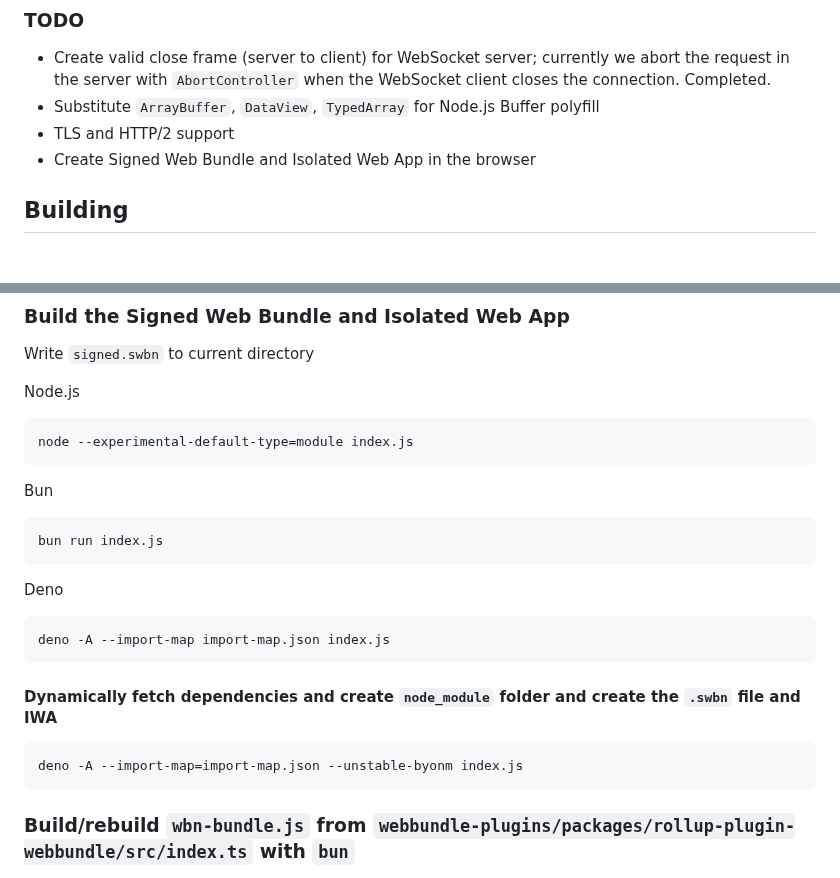
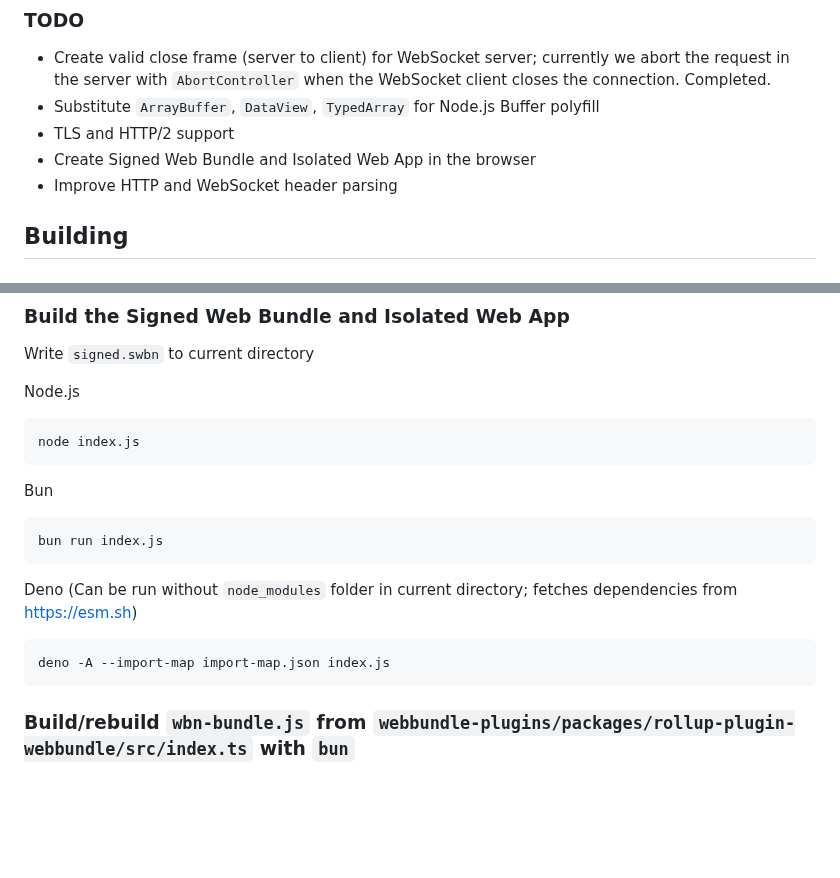
Before and after one commit to guest271314/direct-sockets-http-ws-server, a Markdown page: README.md, 2 parts joined by grey strips. Rendered like a GitHub page; blank space fills up the shorter version.

````diff
--- a/README.md
+++ b/README.md
@@ -75,6 +75,7 @@ to avoid Chromium rendering insecure connection notification in the address bar.
 - Substitute `ArrayBuffer`, `DataView`, `TypedArray` for Node.js Buffer polyfill
 - TLS and HTTP/2 support
 - Create Signed Web Bundle and Isolated Web App in the browser
+- Improve HTTP and WebSocket header parsing
 
 ## Building
 
@@ -115,7 +116,7 @@ Write `signed.swbn` to current directory
 
 Node.js
 ```
-node --experimental-default-type=module index.js
+node index.js
 ```
 
 Bun
@@ -123,15 +124,9 @@ Bun
 bun run index.js
 ```
 
-Deno
+Deno (Can be run without `node_modules` folder in current directory; fetches dependencies from https://esm.sh)
 ```
 deno -A --import-map import-map.json index.js
-```
-
-#### Dynamically fetch dependencies and create `node_module` folder and create the `.swbn` file and IWA
-
-```
-deno -A --import-map=import-map.json --unstable-byonm index.js
 ```
 
 ### Build/rebuild `wbn-bundle.js` from `webbundle-plugins/packages/rollup-plugin-webbundle/src/index.ts` with `bun`
````
